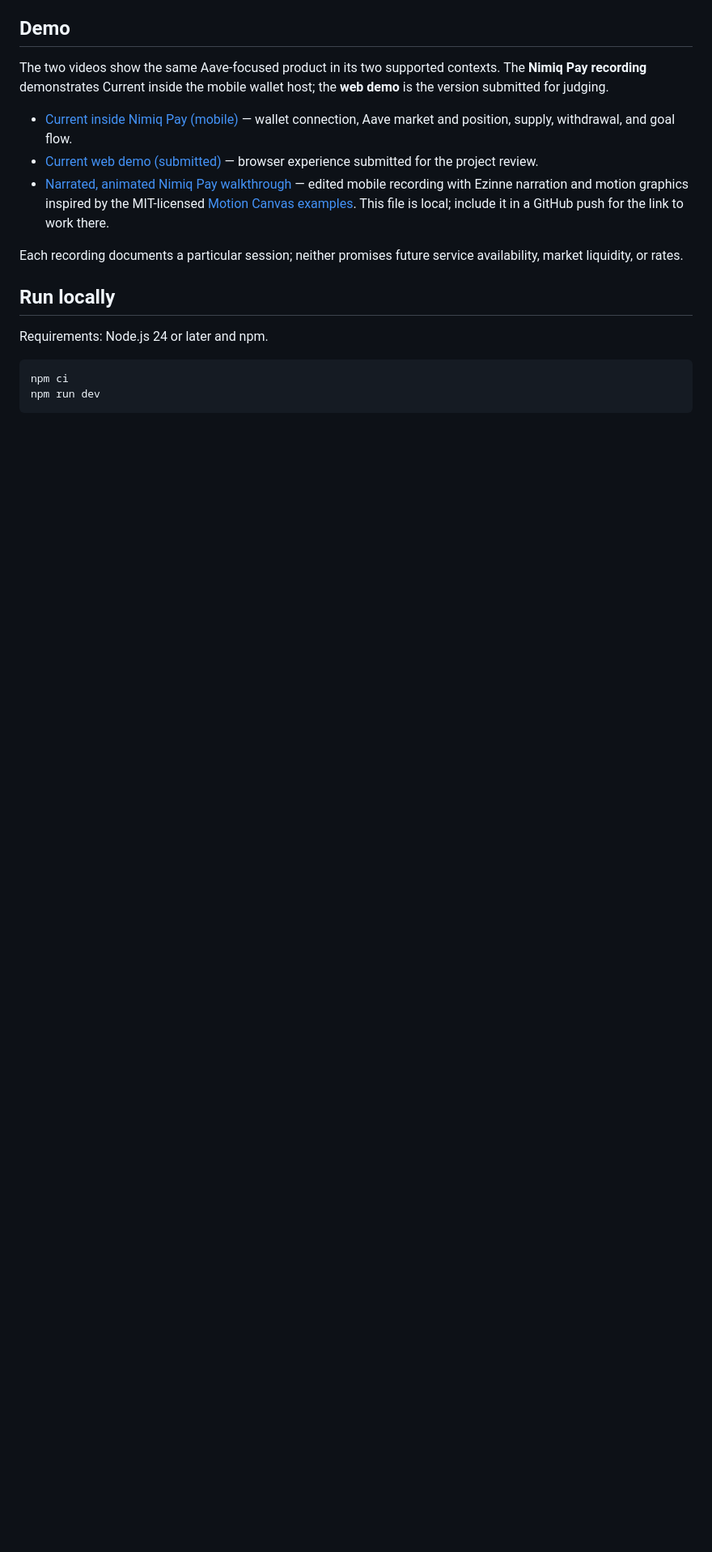
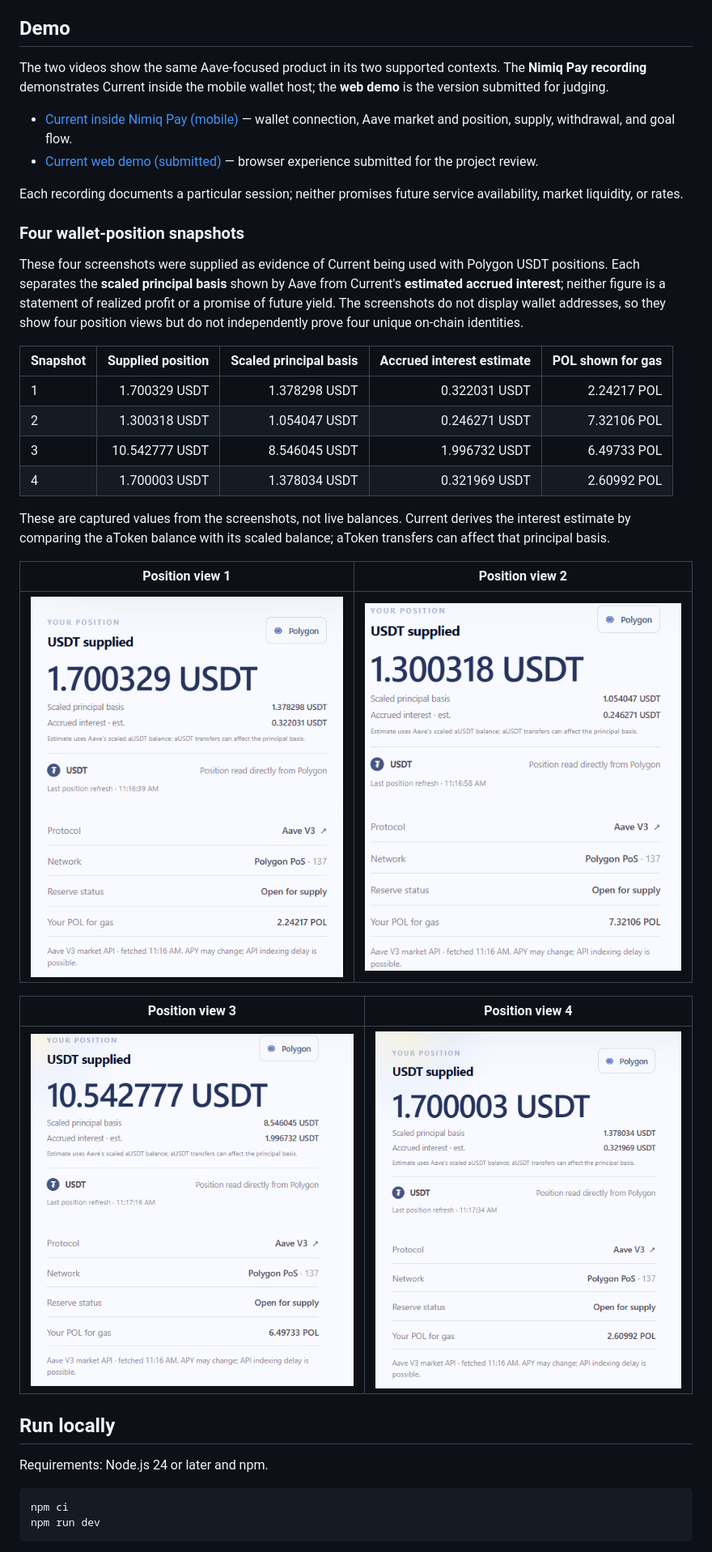
Before and after one commit to demonchant/current, a Markdown page: README.md, the part around the change. Shown at 81% size. Drawn GitHub-style; pictures changed too: Screenshot 2026-11-10 111647.png (added), Screenshot 2026-11-10 111710.png (added), Screenshot 2026-11-10 111723.png (added); blank space fills up the shorter version.

Commit message:
Verify relayed Aave positions and document usage evidence

```diff
--- a/README.md
+++ b/README.md
@@ -88,9 +88,29 @@ The two videos show the same Aave-focused product in its two supported contexts.
 
 - [Current inside Nimiq Pay (mobile)](https://youtu.be/0zSfe1G3I2w) — wallet connection, Aave market and position, supply, withdrawal, and goal flow.
 - [Current web demo (submitted)](https://youtu.be/EDPMHaYVrj0) — browser experience submitted for the project review.
-- [Narrated, animated Nimiq Pay walkthrough](video_work/current-nimiqpay-animated.mp4) — edited mobile recording with Ezinne narration and motion graphics inspired by the MIT-licensed [Motion Canvas examples](https://github.com/motion-canvas/examples). This file is local; include it in a GitHub push for the link to work there.
 
 Each recording documents a particular session; neither promises future service availability, market liquidity, or rates.
+
+### Four wallet-position snapshots
+
+These four screenshots were supplied as evidence of Current being used with Polygon USDT positions. Each separates the **scaled principal basis** shown by Aave from Current's **estimated accrued interest**; neither figure is a statement of realized profit or a promise of future yield. The screenshots do not display wallet addresses, so they show four position views but do not independently prove four unique on-chain identities.
+
+| Snapshot | Supplied position | Scaled principal basis | Accrued interest estimate | POL shown for gas |
+| --- | ---: | ---: | ---: | ---: |
+| 1 | 1.700329 USDT | 1.378298 USDT | 0.322031 USDT | 2.24217 POL |
+| 2 | 1.300318 USDT | 1.054047 USDT | 0.246271 USDT | 7.32106 POL |
+| 3 | 10.542777 USDT | 8.546045 USDT | 1.996732 USDT | 6.49733 POL |
+| 4 | 1.700003 USDT | 1.378034 USDT | 0.321969 USDT | 2.60992 POL |
+
+These are captured values from the screenshots, not live balances. Current derives the interest estimate by comparing the aToken balance with its scaled balance; aToken transfers can affect that principal basis.
+
+| Position view 1 | Position view 2 |
+| --- | --- |
+| ![Current Polygon position snapshot 1 showing supplied USDT, principal basis, estimated accrued interest, and POL balance](<Screenshot 2026-11-10 111647.png>) | ![Current Polygon position snapshot 2 showing supplied USDT, principal basis, estimated accrued interest, and POL balance](<Screenshot 2026-11-10 111710.png>) |
+
+| Position view 3 | Position view 4 |
+| --- | --- |
+| ![Current Polygon position snapshot 3 showing supplied USDT, principal basis, estimated accrued interest, and POL balance](<Screenshot 2026-11-10 111723.png>) | ![Current Polygon position snapshot 4 showing supplied USDT, principal basis, estimated accrued interest, and POL balance](<Screenshot 2026-11-10 111741.png>) |
 
 ## Run locally
 
```
Also changed, not shown: 9 other files.
